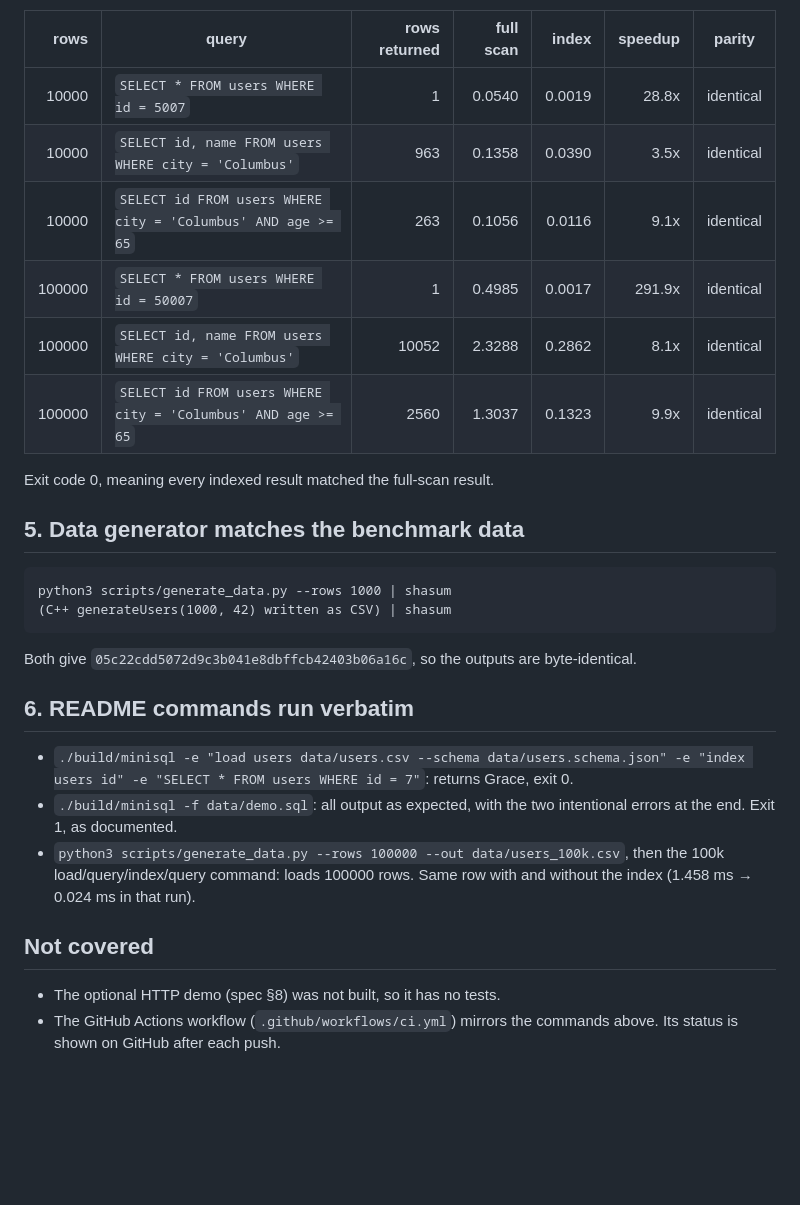
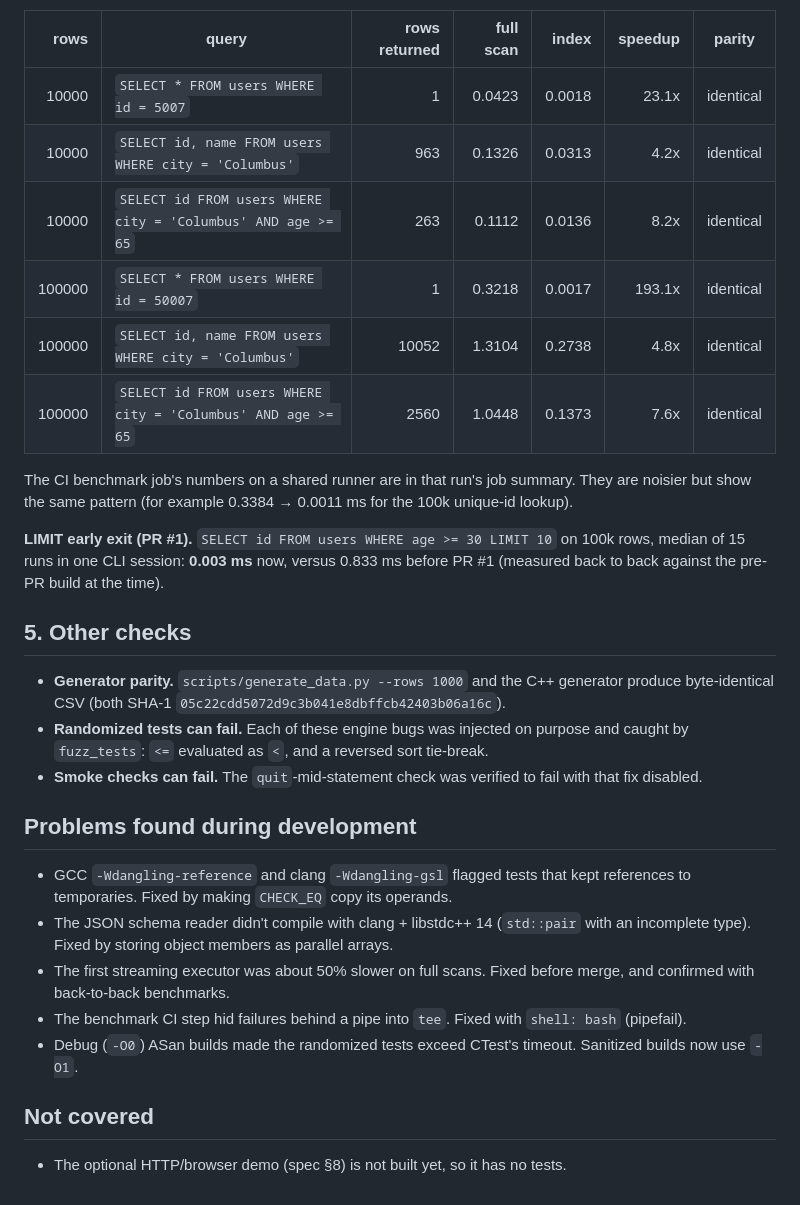
Before and after one commit to Jamaladen1/mini-sql-engine, a Markdown page: TEST_REPORT.md, the part around one of its changes. Rendered like a GitHub page; blank space fills up the shorter version.

````diff
--- a/TEST_REPORT.md
+++ b/TEST_REPORT.md
@@ -76,33 +64,48 @@ end-to-end `Engine::run`, in ms:
 
 | rows | query | rows returned | full scan | index | speedup | parity |
 |---:|---|---:|---:|---:|---:|---|
-| 10000 | `SELECT * FROM users WHERE id = 5007` | 1 | 0.0540 | 0.0019 | 28.8x | identical |
-| 10000 | `SELECT id, name FROM users WHERE city = 'Columbus'` | 963 | 0.1358 | 0.0390 | 3.5x | identical |
-| 10000 | `SELECT id FROM users WHERE city = 'Columbus' AND age >= 65` | 263 | 0.1056 | 0.0116 | 9.1x | identical |
-| 100000 | `SELECT * FROM users WHERE id = 50007` | 1 | 0.4985 | 0.0017 | 291.9x | identical |
-| 100000 | `SELECT id, name FROM users WHERE city = 'Columbus'` | 10052 | 2.3288 | 0.2862 | 8.1x | identical |
-| 100000 | `SELECT id FROM users WHERE city = 'Columbus' AND age >= 65` | 2560 | 1.3037 | 0.1323 | 9.9x | identical |
+| 10000 | `SELECT * FROM users WHERE id = 5007` | 1 | 0.0423 | 0.0018 | 23.1x | identical |
+| 10000 | `SELECT id, name FROM users WHERE city = 'Columbus'` | 963 | 0.1326 | 0.0313 | 4.2x | identical |
+| 10000 | `SELECT id FROM users WHERE city = 'Columbus' AND age >= 65` | 263 | 0.1112 | 0.0136 | 8.2x | identical |
+| 100000 | `SELECT * FROM users WHERE id = 50007` | 1 | 0.3218 | 0.0017 | 193.1x | identical |
+| 100000 | `SELECT id, name FROM users WHERE city = 'Columbus'` | 10052 | 1.3104 | 0.2738 | 4.8x | identical |
+| 100000 | `SELECT id FROM users WHERE city = 'Columbus' AND age >= 65` | 2560 | 1.0448 | 0.1373 | 7.6x | identical |
 
-Exit code 0, meaning every indexed result matched the full-scan result.
+The CI benchmark job's numbers on a shared runner are in that run's job
+summary. They are noisier but show the same pattern (for example
+0.3384 → 0.0011 ms for the 100k unique-id lookup).
 
-## 5. Data generator matches the benchmark data
+**LIMIT early exit (PR #1).** `SELECT id FROM users WHERE age >= 30
+LIMIT 10` on 100k rows, median of 15 runs in one CLI session: **0.003 ms**
+now, versus 0.833 ms before PR #1 (measured back to back against the
+pre-PR build at the time).
 
-```
-python3 scripts/generate_data.py --rows 1000 | shasum
-(C++ generateUsers(1000, 42) written as CSV) | shasum
-```
+## 5. Other checks
 
-Both give `05c22cdd5072d9c3b041e8dbffcb42403b06a16c`, so the outputs are
-byte-identical.
+- **Generator parity.** `scripts/generate_data.py --rows 1000` and the C++
+  generator produce byte-identical CSV (both SHA-1
+  `05c22cdd5072d9c3b041e8dbffcb42403b06a16c`).
+- **Randomized tests can fail.** Each of these engine bugs was injected on
+  purpose and caught by `fuzz_tests`: `<=` evaluated as `<`, and a
+  reversed sort tie-break.
+- **Smoke checks can fail.** The `quit`-mid-statement check was verified
+  to fail with that fix disabled.
 
-## 6. README commands run verbatim
+## Problems found during development
 
-- `./build/minisql -e "load users data/users.csv --schema data/users.schema.json" -e "index users id" -e "SELECT * FROM users WHERE id = 7"`: returns Grace, exit 0.
-- `./build/minisql -f data/demo.sql`: all output as expected, with the two intentional errors at the end. Exit 1, as documented.
-- `python3 scripts/generate_data.py --rows 100000 --out data/users_100k.csv`, then the 100k load/query/index/query command: loads 100000 rows. Same row with and without the index (1.458 ms → 0.024 ms in that run).
+- GCC `-Wdangling-reference` and clang `-Wdangling-gsl` flagged tests that
+  kept references to temporaries. Fixed by making `CHECK_EQ` copy its
+  operands.
+- The JSON schema reader didn't compile with clang + libstdc++ 14
+  (`std::pair` with an incomplete type). Fixed by storing object members
+  as parallel arrays.
+- The first streaming executor was about 50% slower on full scans. Fixed
+  before merge, and confirmed with back-to-back benchmarks.
+- The benchmark CI step hid failures behind a pipe into `tee`. Fixed with
+  `shell: bash` (pipefail).
+- Debug (`-O0`) ASan builds made the randomized tests exceed CTest's
+  timeout. Sanitized builds now use `-O1`.
 
 ## Not covered
 
-- The optional HTTP demo (spec §8) was not built, so it has no tests.
-- The GitHub Actions workflow (`.github/workflows/ci.yml`) mirrors the
-  commands above. Its status is shown on GitHub after each push.
+- The optional HTTP/browser demo (spec §8) is not built yet, so it has no tests.
````
Also changed, not shown: other parts of TEST_REPORT.md (+40 -52 lines).
